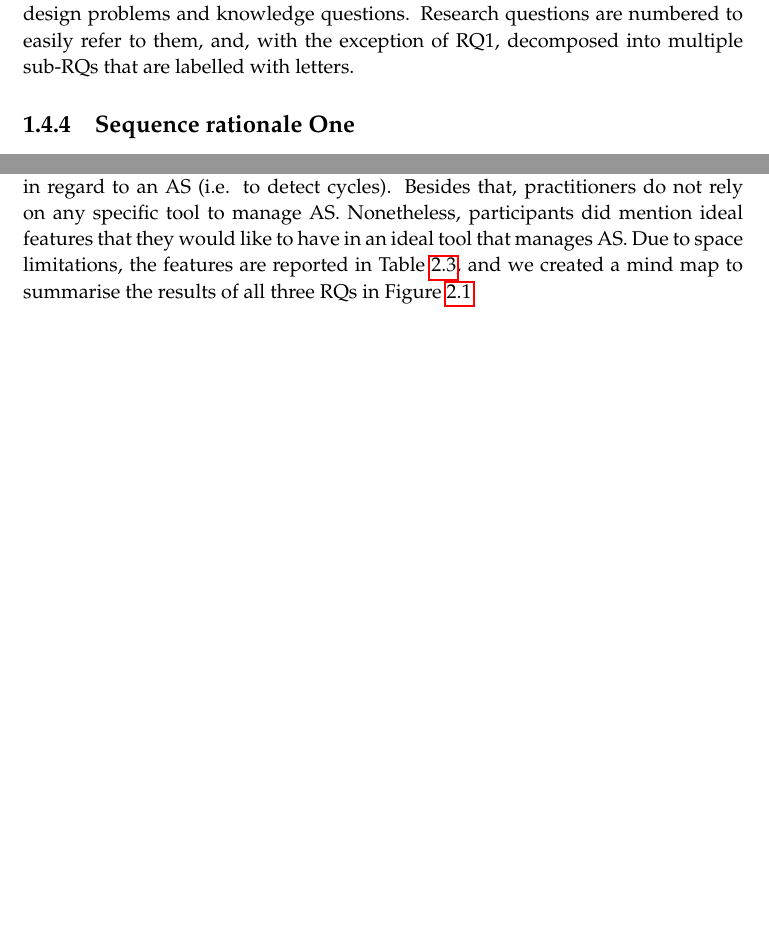
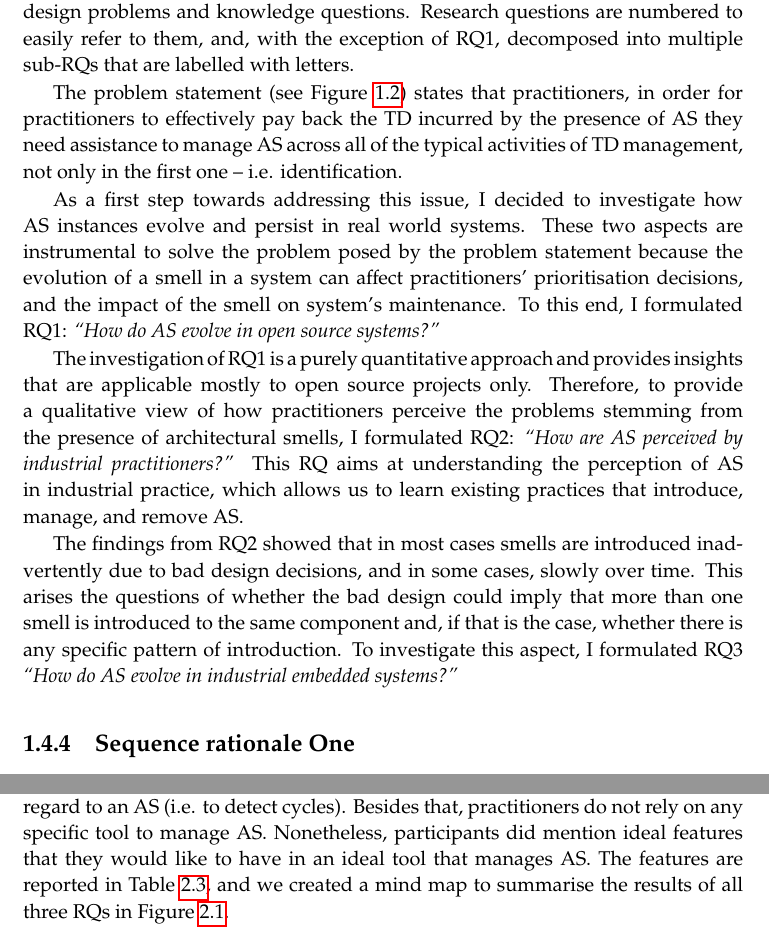
Before and after one commit to darius-sas/phd-dissertation, a LaTeX thesis (thesis.tex, which reads c1-intro.tex, c2-paper1.tex): two parts of pages 36 and 48 of 288, joined at a grey line, cut so that both start at the same text, the shorter picture padded with empty space. Compiled offline with pdfLaTeX.

Commit message:
Problem statement revision

```diff
--- a/c1-intro.tex
+++ b/c1-intro.tex
@@ -165,6 +165,26 @@ Research questions are numbered to easily refer to them, and, with the exception
     \caption{The decomposition of the design problem tackled in this dissertation.}\label{fig:intro:problem-decomposition}
 \end{figure}
 
+The problem statement (see Figure \ref{fig:intro:problem-decomposition}) states that practitioners, in order for practitioners to effectively pay back the TD incurred by the presence of AS they need assistance to manage AS across all of the typical activities of TD management, not only in the first one -- i.e. identification.
+
+As a first step towards addressing this issue, I decided to investigate how AS instances evolve and persist in real world systems.
+These two aspects are instrumental to solve the problem posed by the problem statement because the evolution of a smell in a system can affect practitioners' prioritisation decisions, and the impact of the smell on system's maintenance.
+To this end, I formulated RQ1: \textit{``How do AS evolve in open source systems?''}
+% What does RQ1 help us to answer specifically? What implications does it have?
+% This entailed that I first had to design and implement a tool that would link the same instance of a smell in two adjacent commits (or versions) of a system.
+% Specifically, I looked at how the characteristics of a smell change over time (e.g. the size increases or decreases over time) by asking RQ1b
+
+The investigation of RQ1 is a purely quantitative approach and provides insights that are applicable mostly to open source projects only.
+Therefore, to provide a qualitative view of how practitioners perceive the problems stemming from the presence of architectural smells, I formulated RQ2: \textit{``How are AS perceived by industrial practitioners?''}
+This RQ aims at understanding the perception of AS in industrial practice, which allows us to learn existing practices that introduce, manage, and remove AS.
+% What does RQ2 help us to answer specifically? What implications does it have?
+
+The findings from RQ2 showed that in most cases smells are introduced inadvertently due to bad design decisions, and in some cases, slowly over time.
+This arises the questions of whether the bad design could imply that more than one smell is introduced to the same component and, if that is the case, whether there is any specific pattern of introduction.
+To investigate this aspect, I formulated RQ3 \textit{``How do AS evolve in industrial embedded systems?''}
+
+
+
 \subsection{Sequence rationale One}
 The first step to design a solution for the problem statement requires us to understand how AS are perceived by industrial practitioners.
 RQ1 tries to understand how practitioners perceive architectural smells and what practices they use, if any, to manage them in an industrial setting.
--- a/c2-paper1.tex
+++ b/c2-paper1.tex
@@ -138,7 +138,7 @@ Moving on to the management of AS, we asked the participants about their experie
 
 Concerning practices which support the refactoring of AS, some participants mentioned the usage of SonarQube to keep the code readable and maintainable; this can ease the refactoring of AS since often the poor quality of the code makes refactoring even more difficult and time-consuming. Another indicated pair programming and the help of senior developers as valid support. However, not all the interviewees reported the adoption of refactoring practices. Some even pointed out that they avoid refactoring because their clients do not pay for refactoring time and as long as the system has no visible problems in production, they do not intervene.
 
-Finally, we also asked whether practitioners use tools to manage architectural smells. SonarQube was mentioned by quite a few participants, but only once in regard to an AS (i.e. to detect cycles). Besides that, practitioners do not rely on any specific tool to manage AS. Nonetheless, participants did mention ideal features that they would like to have in an ideal tool that manages AS. Due to space limitations, the features are reported in Table \ref{c2:tab:ideal-features}, and we created a mind map to summarise the results of all three RQs in Figure \ref{fig:c2:mind-map}.
+Finally, we also asked whether practitioners use tools to manage architectural smells. SonarQube was mentioned by quite a few participants, but only once in regard to an AS (i.e. to detect cycles). Besides that, practitioners do not rely on any specific tool to manage AS. Nonetheless, participants did mention ideal features that they would like to have in an ideal tool that manages AS. The features are reported in Table \ref{c2:tab:ideal-features}, and we created a mind map to summarise the results of all three RQs in Figure \ref{fig:c2:mind-map}.
 
 \begin{figure}
 	\centering
```
Also changed, not shown: Figures/c1/problem-decomposition.pdf, c1-intro.tex (2 more changed lines), 1 other file.
